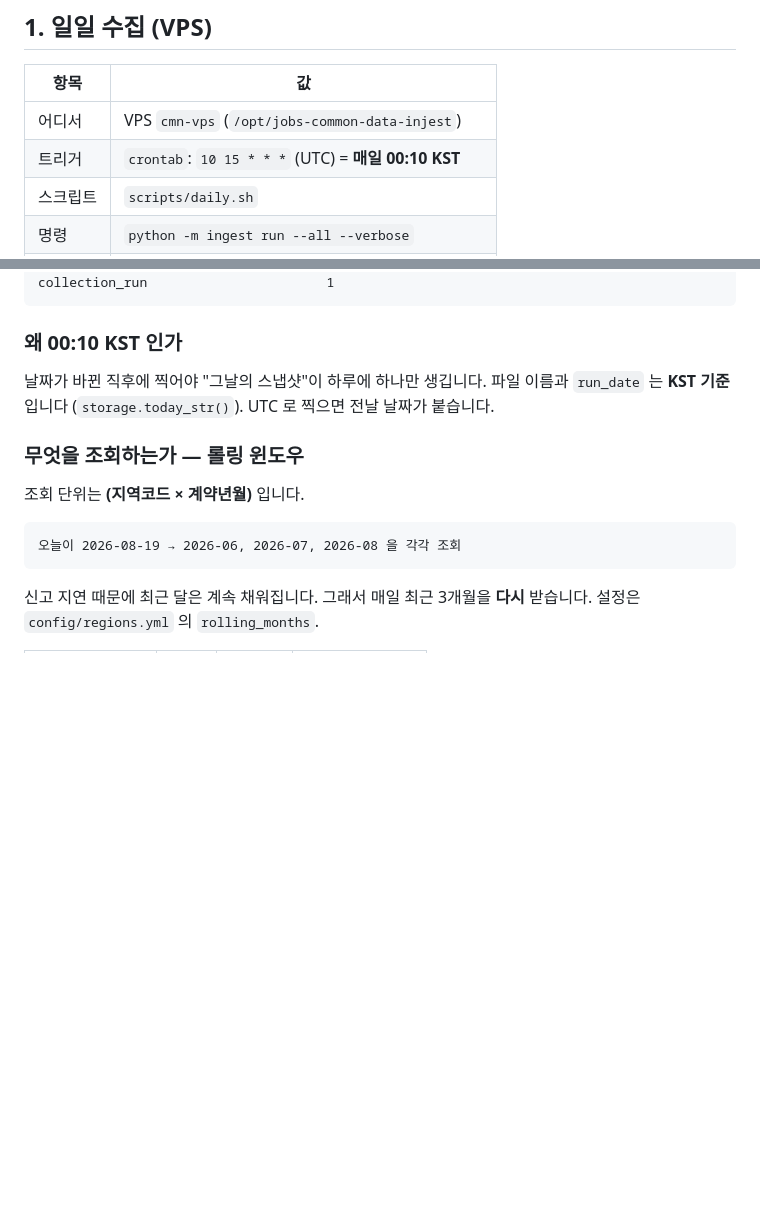
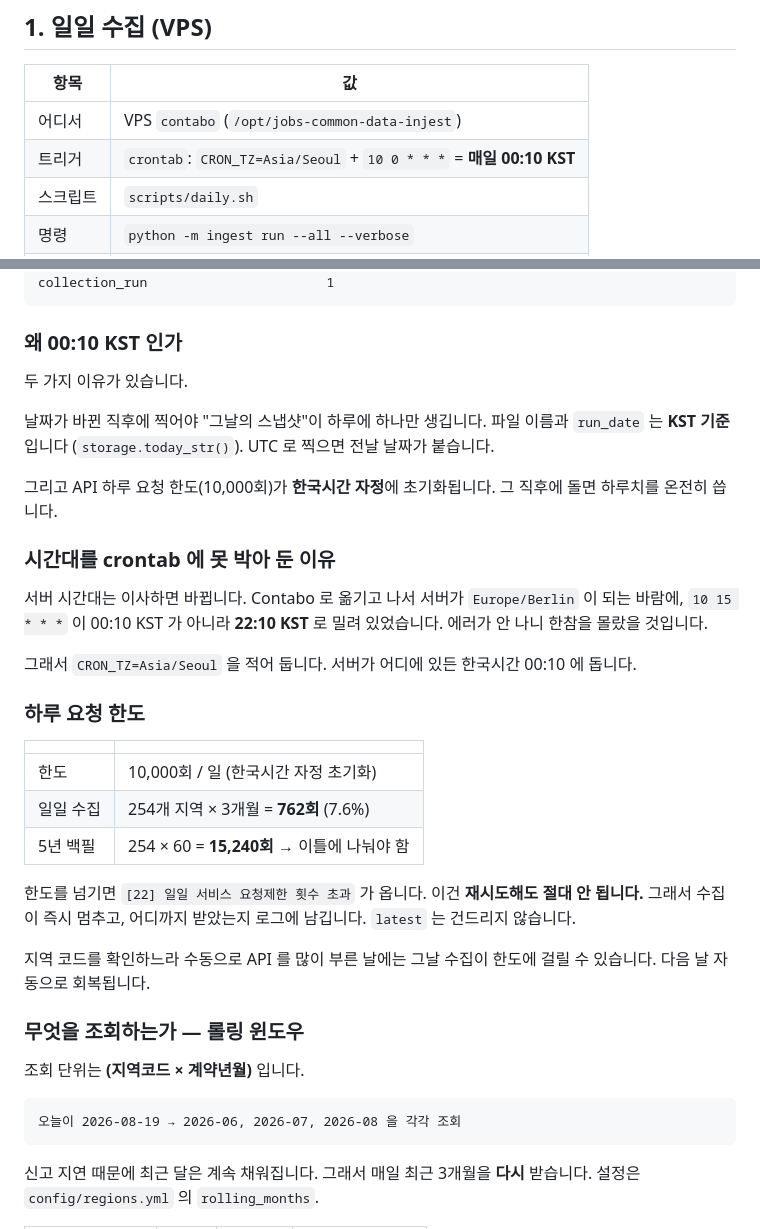
Before and after one commit to xg1988/jobs-common-data-injest, a Markdown page: docs/SCHEDULE.md, 2 parts joined by grey strips. GitHub-like rendering; blank space fills up the shorter version.

Commit message:
cron 을 한국시간에 못 박음 -- 수집이 22:10 KST 로 밀려 있었습니다
Contabo 로 옮기면서 서버 시간대가 Europe/Berlin 이 됐는데 crontab 은
`10 15 * * *` 그대로였습니다. 원래 의도는 00:10 KST 인데 실제로는
22:10 KST 에 돌고 있었습니다. 에러가 안 나니 한참을 몰랐을 것입니다.

`CRON_TZ=Asia/Seoul` 을 적어 서버가 어디에 있든 한국시간 00:10 에
돌게 했습니다. API 하루 한도도 한국시간 자정에 초기화되므로, 그
직후에 도는 게 한도를 온전히 쓰는 길이기도 합니다.

docs/SCHEDULE.md 에 하루 한도 예산도 적었습니다 (일일 762회,
5년 백필 15,240회).

Co-Authored-By: Claude Opus 5 <noreply@anthropic.com>

```diff
--- a/docs/SCHEDULE.md
+++ b/docs/SCHEDULE.md
@@ -23,8 +23,8 @@
 
 | 항목 | 값 |
 |---|---|
-| 어디서 | VPS `cmn-vps` (`/opt/jobs-common-data-injest`) |
-| 트리거 | `crontab`: `10 15 * * *` (UTC) = **매일 00:10 KST** |
+| 어디서 | VPS `contabo` (`/opt/jobs-common-data-injest`) |
+| 트리거 | `crontab`: `CRON_TZ=Asia/Seoul` + `10 0 * * *` = **매일 00:10 KST** |
 | 스크립트 | `scripts/daily.sh` |
 | 명령 | `python -m ingest run --all --verbose` |
 | 로그 | `logs/daily-{YYYY-MM-DD}.log` (저장소에 안 올라감) |
@@ -80,9 +80,38 @@ collection_run                       1
 
 ### 왜 00:10 KST 인가
 
+두 가지 이유가 있습니다.
+
 날짜가 바뀐 직후에 찍어야 "그날의 스냅샷"이 하루에 하나만 생깁니다.
 파일 이름과 `run_date` 는 **KST 기준**입니다 (`storage.today_str()`).
 UTC 로 찍으면 전날 날짜가 붙습니다.
+
+그리고 API 하루 요청 한도(10,000회)가 **한국시간 자정**에 초기화됩니다.
+그 직후에 돌면 하루치를 온전히 씁니다.
+
+### 시간대를 crontab 에 못 박아 둔 이유
+
+서버 시간대는 이사하면 바뀝니다. Contabo 로 옮기고 나서 서버가
+`Europe/Berlin` 이 되는 바람에, `10 15 * * *` 이 00:10 KST 가 아니라
+**22:10 KST** 로 밀려 있었습니다. 에러가 안 나니 한참을 몰랐을 것입니다.
+
+그래서 `CRON_TZ=Asia/Seoul` 을 적어 둡니다. 서버가 어디에 있든
+한국시간 00:10 에 돕니다.
+
+### 하루 요청 한도
+
+| | |
+|---|---|
+| 한도 | 10,000회 / 일 (한국시간 자정 초기화) |
+| 일일 수집 | 254개 지역 × 3개월 = **762회** (7.6%) |
+| 5년 백필 | 254 × 60 = **15,240회** → 이틀에 나눠야 함 |
+
+한도를 넘기면 `[22] 일일 서비스 요청제한 횟수 초과` 가 옵니다.
+이건 **재시도해도 절대 안 됩니다.** 그래서 수집이 즉시 멈추고,
+어디까지 받았는지 로그에 남깁니다. `latest` 는 건드리지 않습니다.
+
+지역 코드를 확인하느라 수동으로 API 를 많이 부른 날에는 그날 수집이
+한도에 걸릴 수 있습니다. 다음 날 자동으로 회복됩니다.
 
 ### 무엇을 조회하는가 — 롤링 윈도우
 
```
